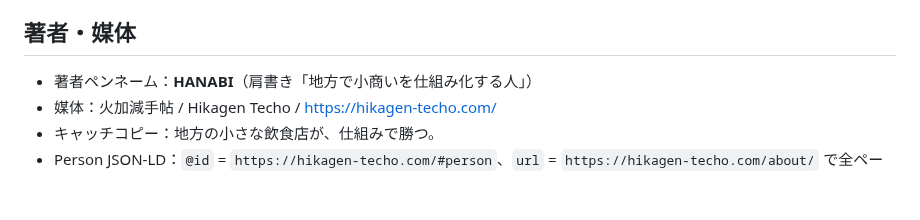
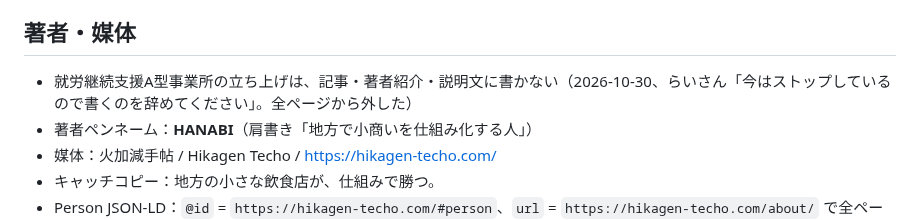
Before and after one commit to rairiu7/hikagen-techo, a Markdown page: CLAUDE.md, the part around the change. GitHub-like rendering; blank space fills up the shorter version.

Commit message:
決まりに、就労継続支援A型の立ち上げを書かないことを追記
Co-Authored-By: Claude Opus 5.5 <noreply@anthropic.com>

```diff
--- a/CLAUDE.md
+++ b/CLAUDE.md
@@ -18,6 +18,7 @@
 迷ったら特定情報は出さない。新規ルールが必要になったらこのファイルに追記する。
 
 ## 著者・媒体
+- 就労継続支援A型事業所の立ち上げは、記事・著者紹介・説明文に書かない（2026-10-30、らいさん「今はストップしているので書くのを辞めてください」。全ページから外した）
 - 著者ペンネーム：**HANABI**（肩書き「地方で小商いを仕組み化する人」）
 - 媒体：火加減手帖 / Hikagen Techo / https://hikagen-techo.com/
 - キャッチコピー：地方の小さな飲食店が、仕組みで勝つ。
```
